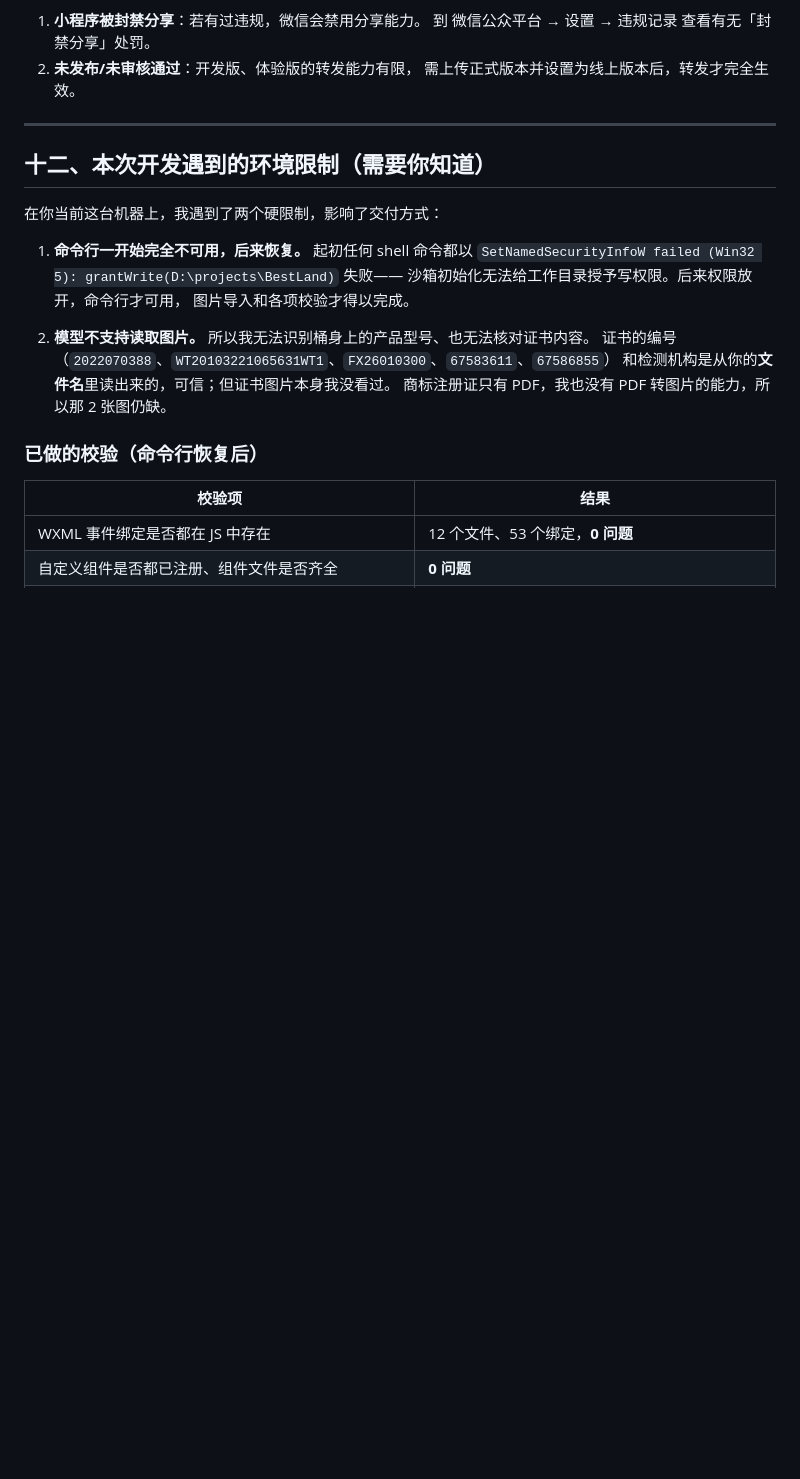
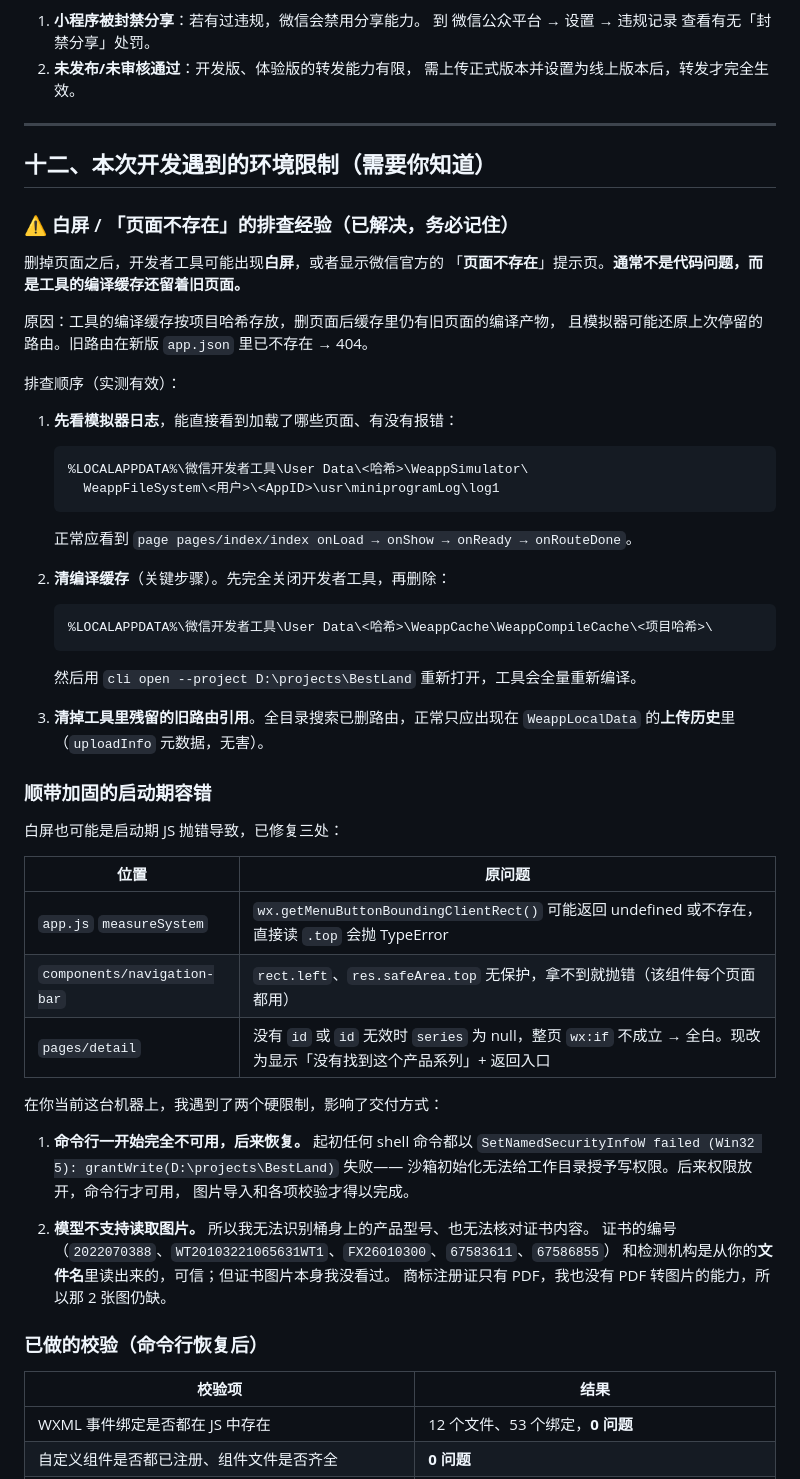
Before and after one commit to aluosen01-byte/BestLand, a Markdown page: README.md, the part around the change. GitHub-like rendering; blank space fills up the shorter version.

Commit message:
文档：记录白屏与「页面不存在」的排查经验
实测定位：删页面后工具编译缓存残留旧页面产物，模拟器可能还原旧路由，
而该路由已不在新版 app.json 中，于是显示微信「页面不存在」。

记录排查顺序
- 读模拟器日志 miniprogramLog\log1，确认实际加载的页面与报错
- 完全关闭工具后删除 WeappCache\WeappCompileCache\<项目哈希>
- 用 cli open 重新打开触发全量编译
- 全目录搜索已删路由，确认只出现在上传历史元数据里（无害）

同时记录本轮加固的三处启动期容错：
app.js measureSystem、navigation-bar attached、detail 无 id 兜底页

本次仅文档变更，代码与 1.1.2 一致，无需重新上传

````diff
--- a/README.md
+++ b/README.md
@@ -624,6 +624,46 @@ shareTimeline('index', { title: '...' }) // 朋友圈：只能带 query，不能
 
 ## 十二、本次开发遇到的环境限制（需要你知道）
 
+### ⚠️ 白屏 / 「页面不存在」的排查经验（已解决，务必记住）
+
+删掉页面之后，开发者工具可能出现**白屏**，或者显示微信官方的
+「**页面不存在**」提示页。**通常不是代码问题，而是工具的编译缓存还留着旧页面。**
+
+原因：工具的编译缓存按项目哈希存放，删页面后缓存里仍有旧页面的编译产物，
+且模拟器可能还原上次停留的路由。旧路由在新版 `app.json` 里已不存在 → 404。
+
+排查顺序（实测有效）：
+
+1. **先看模拟器日志**，能直接看到加载了哪些页面、有没有报错：
+
+   ```
+   %LOCALAPPDATA%\微信开发者工具\User Data\<哈希>\WeappSimulator\
+     WeappFileSystem\<用户>\<AppID>\usr\miniprogramLog\log1
+   ```
+
+   正常应看到 `page pages/index/index onLoad → onShow → onReady → onRouteDone`。
+
+2. **清编译缓存**（关键步骤）。先完全关闭开发者工具，再删除：
+
+   ```
+   %LOCALAPPDATA%\微信开发者工具\User Data\<哈希>\WeappCache\WeappCompileCache\<项目哈希>\
+   ```
+
+   然后用 `cli open --project D:\projects\BestLand` 重新打开，工具会全量重新编译。
+
+3. **清掉工具里残留的旧路由引用**。全目录搜索已删路由，正常只应出现在
+   `WeappLocalData` 的**上传历史**里（`uploadInfo` 元数据，无害）。
+
+### 顺带加固的启动期容错
+
+白屏也可能是启动期 JS 抛错导致，已修复三处：
+
+| 位置 | 原问题 |
+|---|---|
+| `app.js` `measureSystem` | `wx.getMenuButtonBoundingClientRect()` 可能返回 undefined 或不存在，直接读 `.top` 会抛 TypeError |
+| `components/navigation-bar` | `rect.left`、`res.safeArea.top` 无保护，拿不到就抛错（该组件每个页面都用） |
+| `pages/detail` | 没有 `id` 或 `id` 无效时 `series` 为 null，整页 `wx:if` 不成立 → 全白。现改为显示「没有找到这个产品系列」+ 返回入口 |
+
 在你当前这台机器上，我遇到了两个硬限制，影响了交付方式：
 
 1. **命令行一开始完全不可用，后来恢复。**
````
